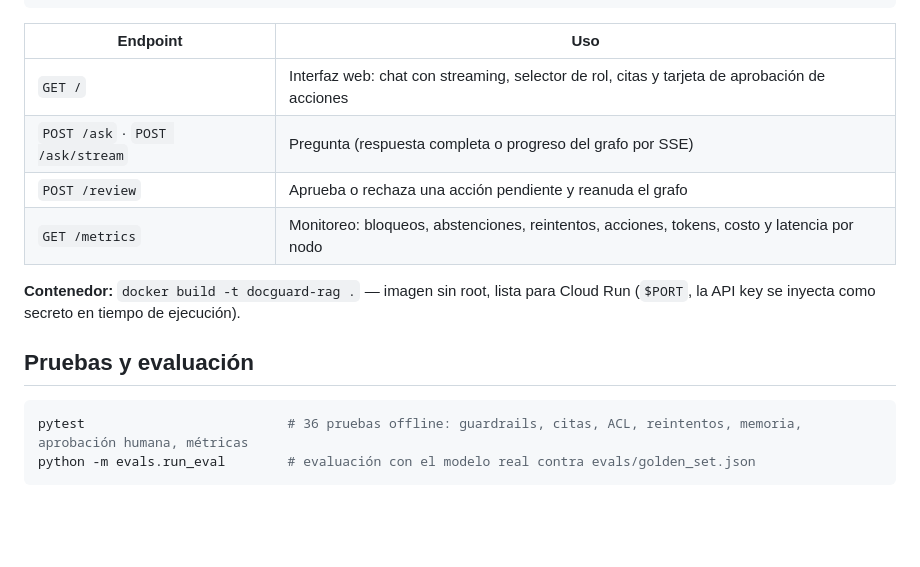
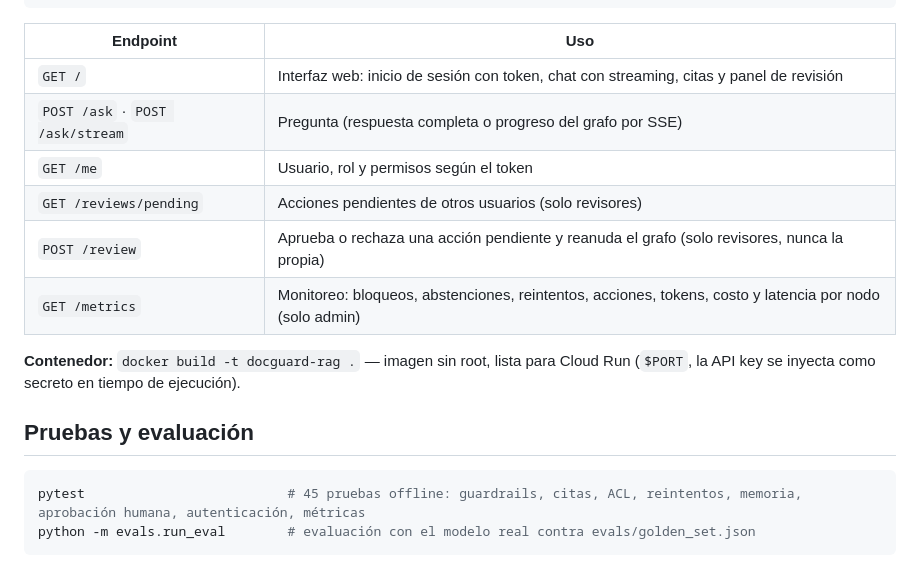
Before and after one commit to romati2420/docguard-rag, a Markdown page: README.md, the part around one of its changes. GitHub-like rendering; blank space fills up the shorter version.

````diff
--- a/README.md
+++ b/README.md
@@ -93,10 +115,12 @@ uvicorn docguard.api:app --reload   # interfaz web en http://localhost:8000
 
 | Endpoint | Uso |
 |---|---|
-| `GET /` | Interfaz web: chat con streaming, selector de rol, citas y tarjeta de aprobación de acciones |
+| `GET /` | Interfaz web: inicio de sesión con token, chat con streaming, citas y panel de revisión |
 | `POST /ask` · `POST /ask/stream` | Pregunta (respuesta completa o progreso del grafo por SSE) |
-| `POST /review` | Aprueba o rechaza una acción pendiente y reanuda el grafo |
-| `GET /metrics` | Monitoreo: bloqueos, abstenciones, reintentos, acciones, tokens, costo y latencia por nodo |
+| `GET /me` | Usuario, rol y permisos según el token |
+| `GET /reviews/pending` | Acciones pendientes de otros usuarios (solo revisores) |
+| `POST /review` | Aprueba o rechaza una acción pendiente y reanuda el grafo (solo revisores, nunca la propia) |
+| `GET /metrics` | Monitoreo: bloqueos, abstenciones, reintentos, acciones, tokens, costo y latencia por nodo (solo admin) |
 
 **Contenedor:** `docker build -t docguard-rag .` — imagen sin root, lista para Cloud Run (`$PORT`, la API key
 se inyecta como secreto en tiempo de ejecución).
@@ -104,7 +128,7 @@ se inyecta como secreto en tiempo de ejecución).
 ## Pruebas y evaluación
 
 ```bash
-pytest                          # 36 pruebas offline: guardrails, citas, ACL, reintentos, memoria, aprobación humana, métricas
+pytest                          # 45 pruebas offline: guardrails, citas, ACL, reintentos, memoria, aprobación humana, autenticación, métricas
 python -m evals.run_eval        # evaluación con el modelo real contra evals/golden_set.json
 ```
 
````
Also changed, not shown: other parts of README.md (+33 -12 lines), docs/GOBERNANZA_IA.md (+8 -7 lines), docs/img/demo_aprobacion.png (deleted), docs/img/demo_citas.png, docs/img/demo_revisor.png (added), docs/img/demo_solicitud.png (added), 11 other files.
